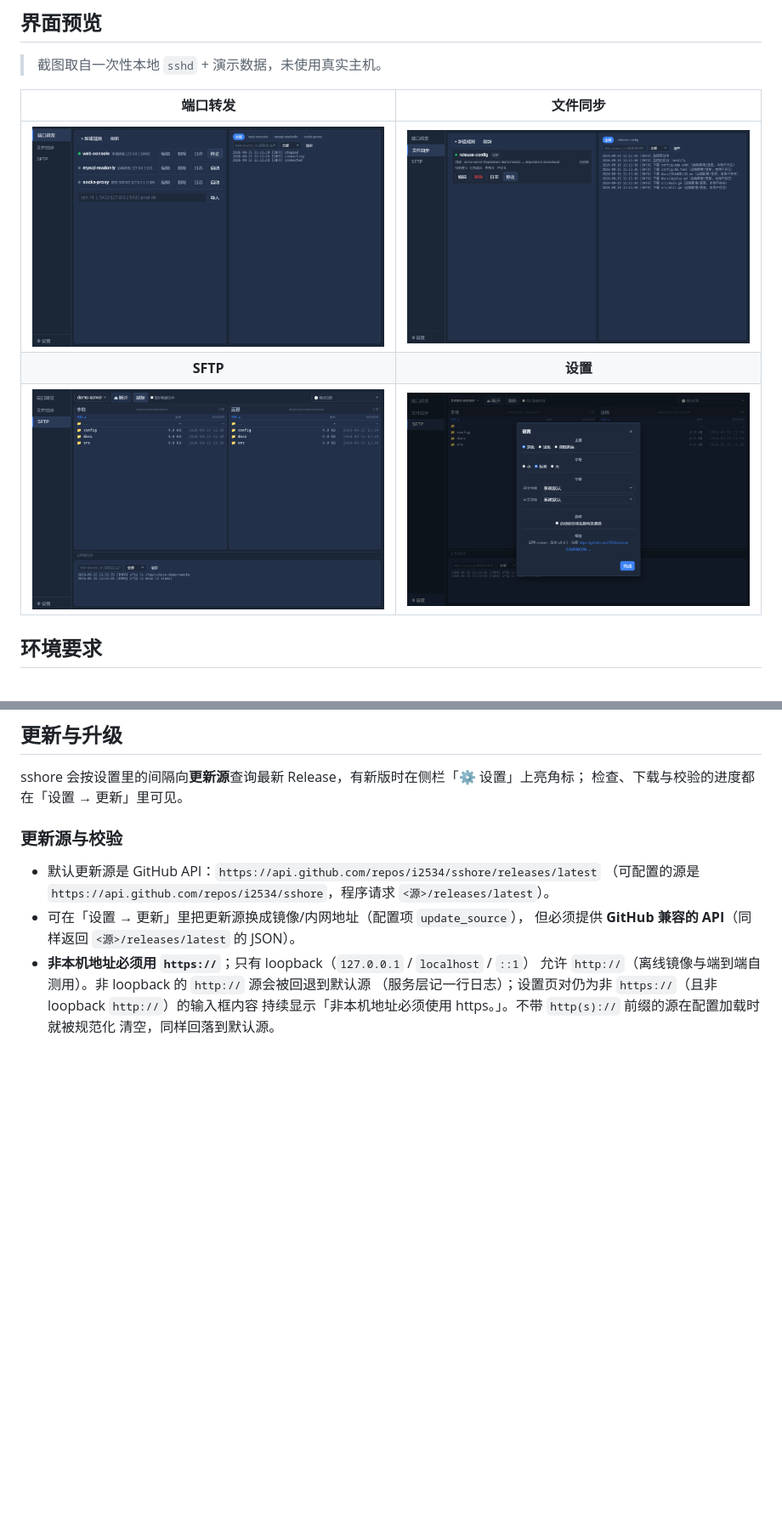
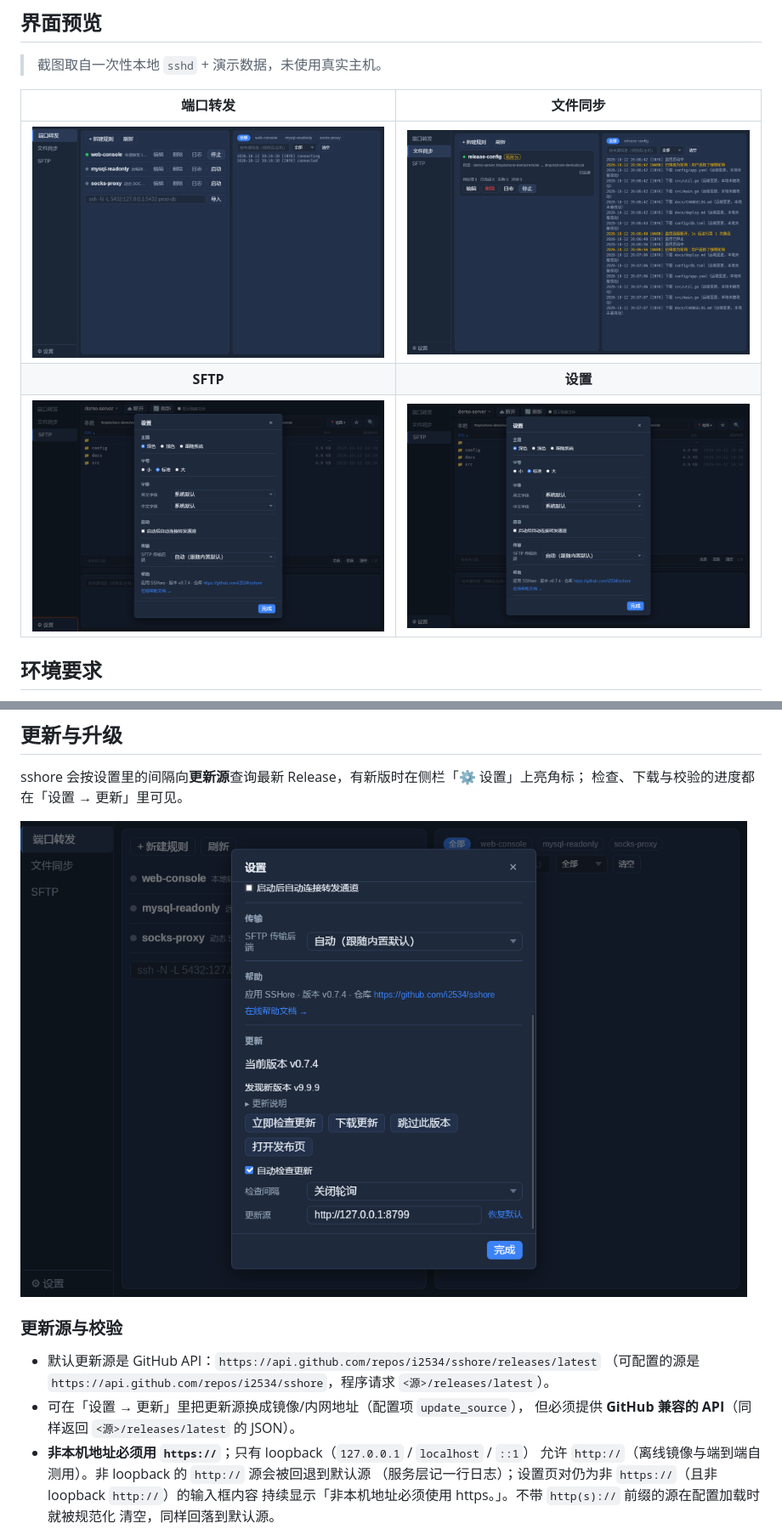
Before and after one commit to i2534/sshore, a Markdown page: README.md, 2 parts joined by grey strips. Shown at 85% size. Rendered like a GitHub page; pictures changed too: docs/images/forward.png, docs/images/settings.png, docs/images/sftp.png; blank space fills up the shorter version.

```diff
--- a/README.md
+++ b/README.md
@@ -38,6 +38,8 @@
 sshore 会按设置里的间隔向**更新源**查询最新 Release，有新版时在侧栏「⚙ 设置」上亮角标；
 检查、下载与校验的进度都在「设置 → 更新」里可见。
 
+![设置 → 更新：当前版本、可下载的新版本、下载/跳过/打开发布页与更新源](docs/images/update.png)
+
 ### 更新源与校验
 
 - 默认更新源是 GitHub API：`https://api.github.com/repos/i2534/sshore/releases/latest`
```
Also changed, not shown: other parts of README.md (+2 -2 lines), README.en.md (+4 -2 lines), docs/windows-acceptance-checklist.md (+24 -2 lines).
